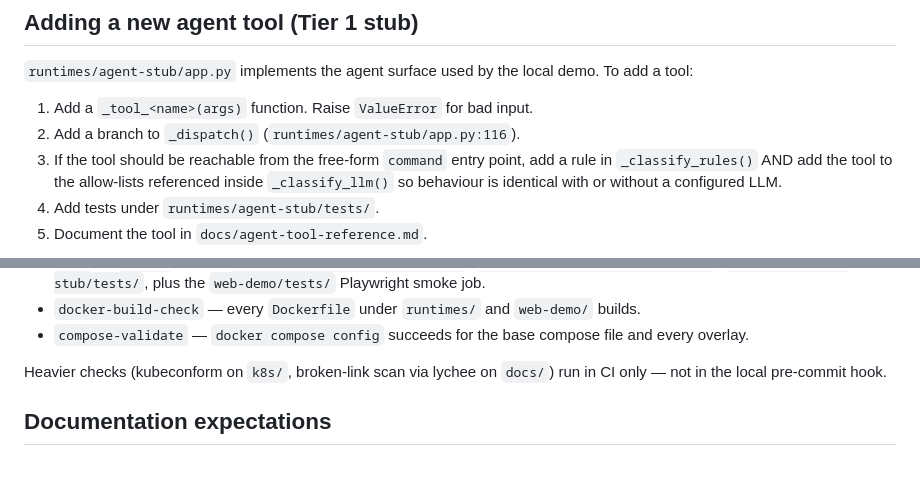
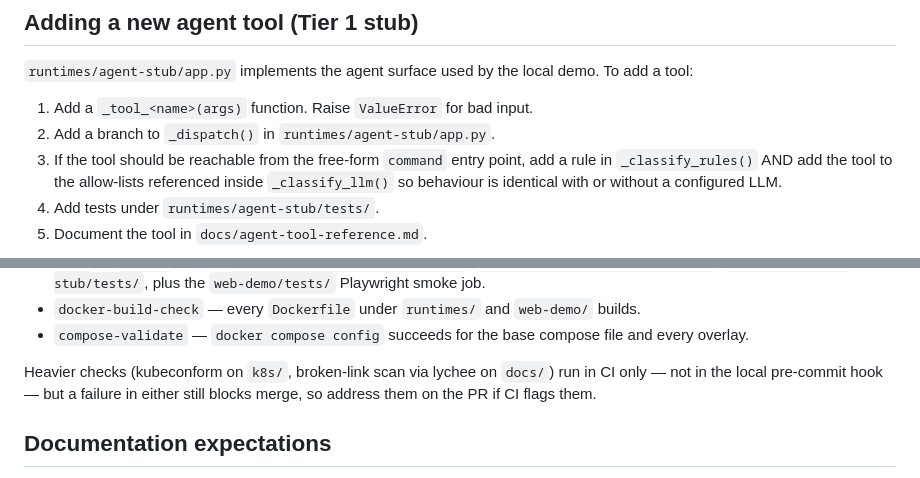
Before and after one commit to napetrov/agentic-intel-demo, a Markdown page: CONTRIBUTING.md, 2 parts joined by grey strips. Drawn GitHub-style.

```diff
--- a/CONTRIBUTING.md
+++ b/CONTRIBUTING.md
@@ -125,7 +125,7 @@ aliases (`fast`, `default`, `reasoning`, `sambanova`).
 local demo. To add a tool:
 
 1. Add a `_tool_<name>(args)` function. Raise `ValueError` for bad input.
-2. Add a branch to `_dispatch()` (`runtimes/agent-stub/app.py:116`).
+2. Add a branch to `_dispatch()` in `runtimes/agent-stub/app.py`.
 3. If the tool should be reachable from the free-form `command` entry
    point, add a rule in `_classify_rules()` AND add the tool to the
    allow-lists referenced inside `_classify_llm()` so behaviour is
@@ -166,7 +166,9 @@ Pull requests must pass:
   compose file and every overlay.
 
 Heavier checks (kubeconform on `k8s/`, broken-link scan via lychee on
-`docs/`) run in CI only — not in the local pre-commit hook.
+`docs/`) run in CI only — not in the local pre-commit hook — but a
+failure in either still blocks merge, so address them on the PR if CI
+flags them.
 
 ## Documentation expectations
 
```
Also changed, not shown: docs/agent-tool-reference.md (+5 -5 lines), web-demo/README.md (+4 -4 lines).
